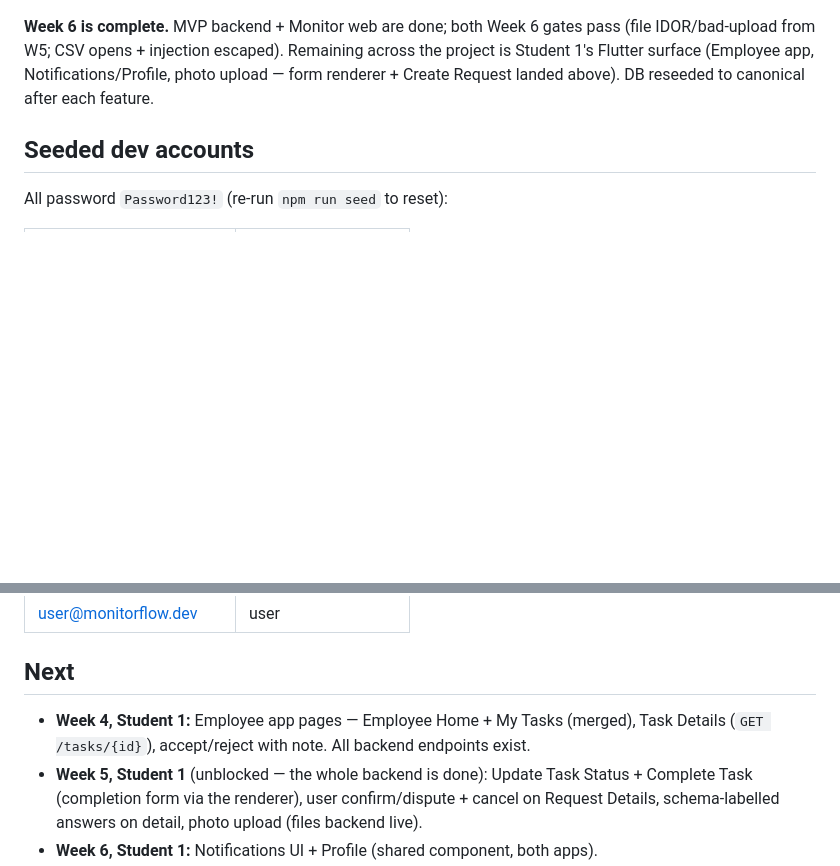
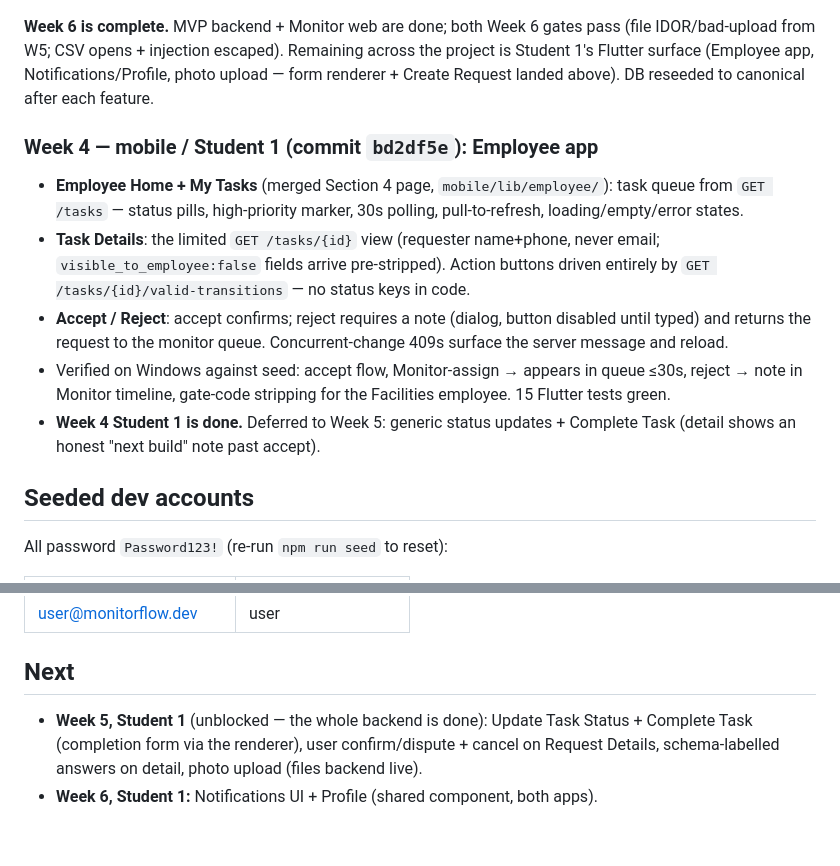
Before and after one commit to HamzaQanazi/MonitorFlow11, a Markdown page: docs/PROGRESS.md, 2 parts joined by grey strips. GitHub-like rendering; blank space fills up the shorter version.

Commit message:
docs: progress tracker — Student 1 Week 4 done (Employee app)
Co-Authored-By: Claude Fable 5 <noreply@anthropic.com>

```diff
--- a/docs/PROGRESS.md
+++ b/docs/PROGRESS.md
@@ -92,6 +92,13 @@ Tracks completed work against the CLAUDE.md Section 10 plan. Update this when a
 
 **Week 6 is complete.** MVP backend + Monitor web are done; both Week 6 gates pass (file IDOR/bad-upload from W5; CSV opens + injection escaped). Remaining across the project is Student 1's Flutter surface (Employee app, Notifications/Profile, photo upload — form renderer + Create Request landed above). DB reseeded to canonical after each feature.
 
+### Week 4 — mobile / Student 1 (commit `bd2df5e`): Employee app
+- **Employee Home + My Tasks** (merged Section 4 page, `mobile/lib/employee/`): task queue from `GET /tasks` — status pills, high-priority marker, 30s polling, pull-to-refresh, loading/empty/error states.
+- **Task Details**: the limited `GET /tasks/{id}` view (requester name+phone, never email; `visible_to_employee:false` fields arrive pre-stripped). Action buttons driven entirely by `GET /tasks/{id}/valid-transitions` — no status keys in code.
+- **Accept / Reject**: accept confirms; reject requires a note (dialog, button disabled until typed) and returns the request to the monitor queue. Concurrent-change 409s surface the server message and reload.
+- Verified on Windows against seed: accept flow, Monitor-assign → appears in queue ≤30s, reject → note in Monitor timeline, gate-code stripping for the Facilities employee. 15 Flutter tests green.
+- **Week 4 Student 1 is done.** Deferred to Week 5: generic status updates + Complete Task (detail shows an honest "next build" note past accept).
+
 ## Seeded dev accounts
 
 All password `Password123!` (re-run `npm run seed` to reset):
@@ -106,7 +113,6 @@ All password `Password123!` (re-run `npm run seed` to reset):
 
 ## Next
 
-- **Week 4, Student 1:** Employee app pages — Employee Home + My Tasks (merged), Task Details (`GET /tasks/{id}`), accept/reject with note. All backend endpoints exist.
 - **Week 5, Student 1** (unblocked — the whole backend is done): Update Task Status + Complete Task (completion form via the renderer), user confirm/dispute + cancel on Request Details, schema-labelled answers on detail, photo upload (files backend live).
 - **Week 6, Student 1:** Notifications UI + Profile (shared component, both apps).
 - **Branch discipline:** Student 2 on `hamza`, Student 1 on `student1/flutter-form-renderer`; merge to `main` per verified feature (or at least twice a week), keep `main` green.
```
